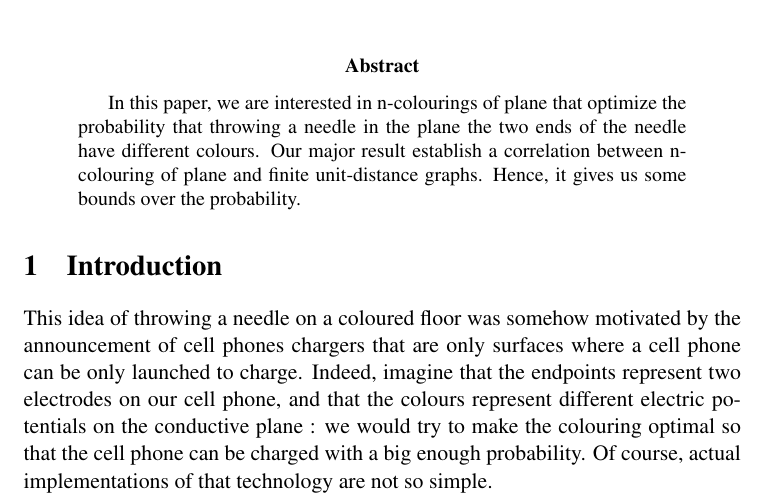
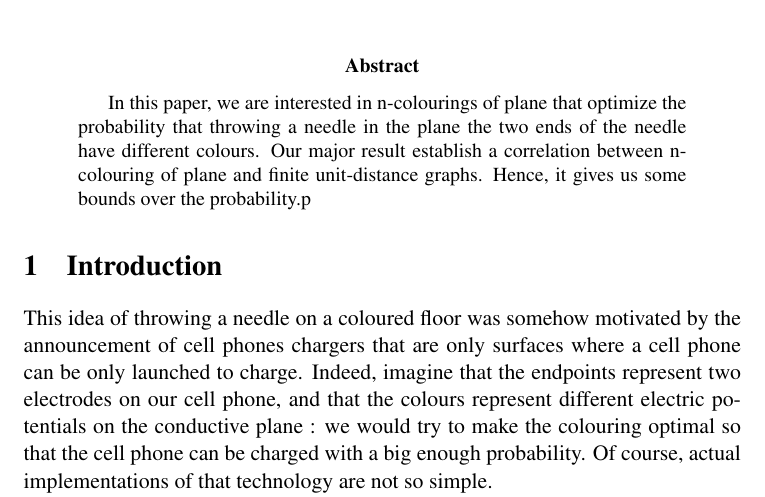
Before and after one commit to mheinric/Tiling, a LaTeX paper (Tiling.tex): part of page 1 of 7, cut so that both start at the same text. Compiled offline with pdfLaTeX.

Commit message:
pastèques

```diff
--- a/Tiling.tex
+++ b/Tiling.tex
@@ -31,7 +31,7 @@
 that optimize the probability that throwing a needle in the plane the two ends of the
 needle have different colours. Our major result establish a correlation between
 n-colouring of plane and finite unit-distance graphs. Hence, it gives us
-some bounds over the probability.\end{abstract}
+some bounds over the probability.p\end{abstract}
 
 \section{Introduction}
 This idea of throwing a needle on a coloured floor was somehow motivated by the announcement of cell phones chargers that are only surfaces where a cell phone can be only launched to charge. Indeed, imagine that the endpoints represent two electrodes on our cell phone, and that the colours represent different electric potentials on the conductive plane : we would try to make the colouring optimal so that the cell phone can be charged with a big enough probability. Of course, actual implementations of that technology are not so simple.
```
